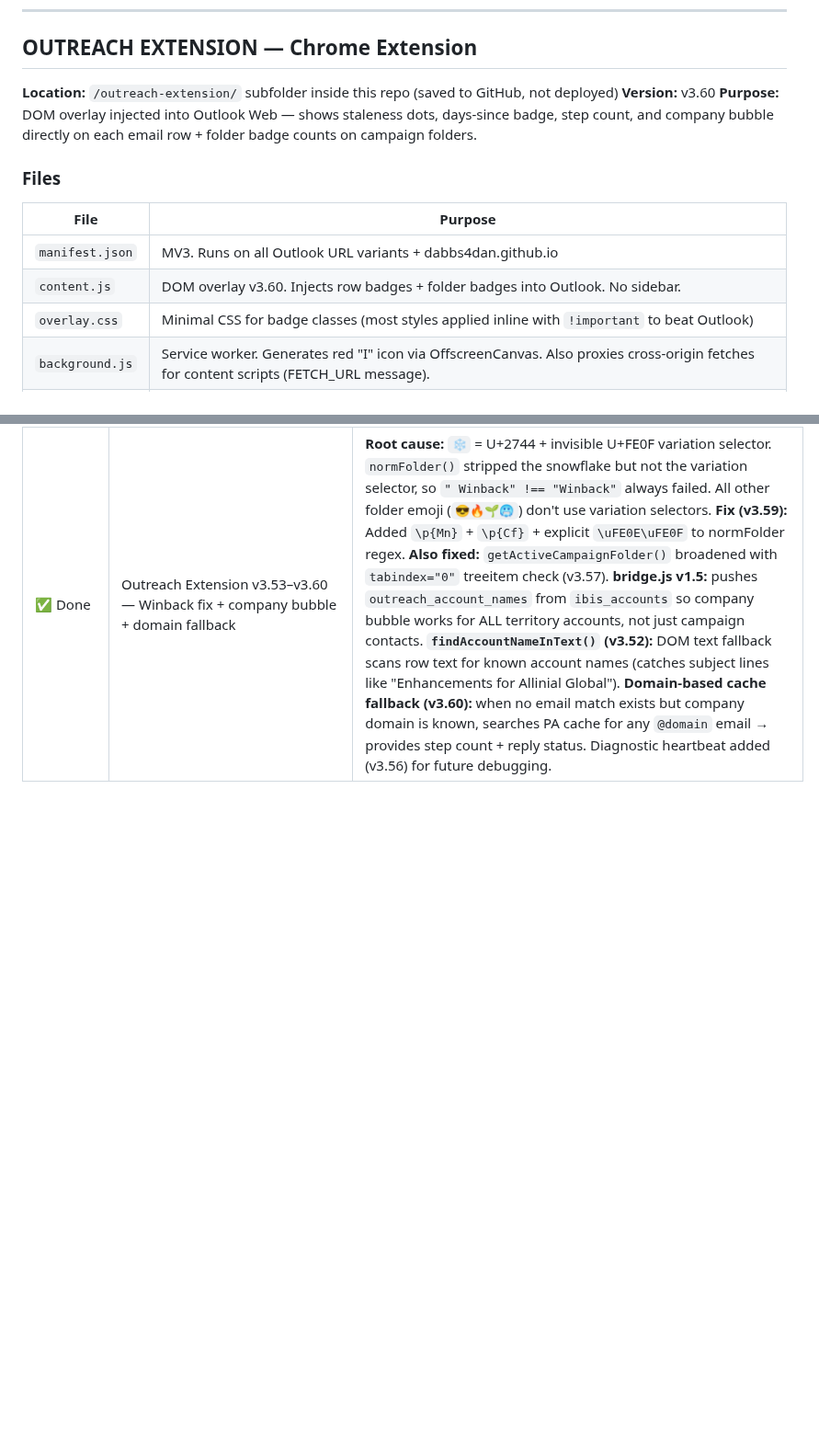
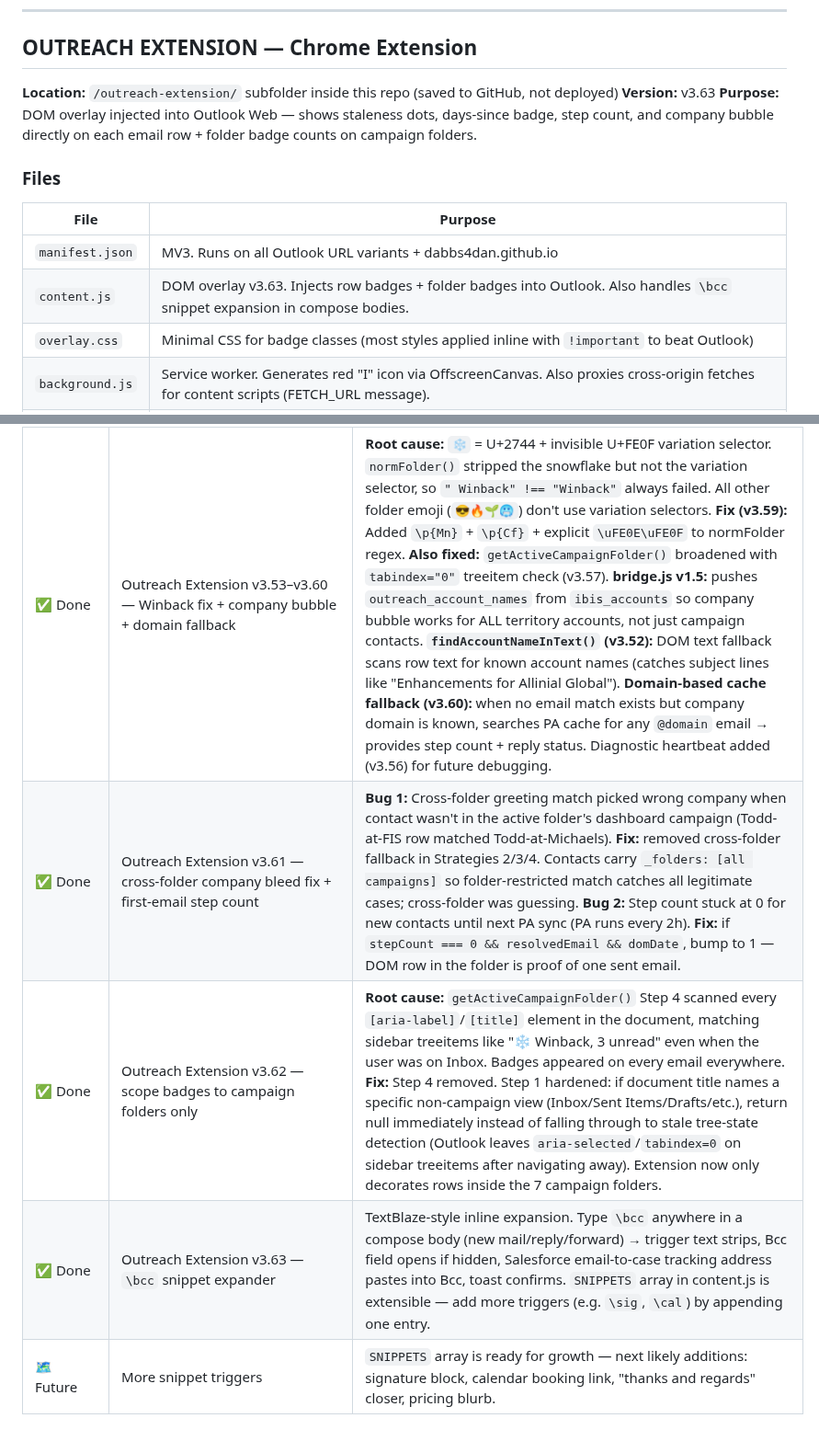
Before and after one commit to Dabbs4Dan/ibisworld-dashboard, a Markdown page: CLAUDE.md, 2 parts joined by grey strips. Shown at 92% size. Drawn GitHub-style; blank space fills up the shorter version.

```diff
--- a/CLAUDE.md
+++ b/CLAUDE.md
@@ -685,14 +685,14 @@ OneDrive share link is currently committed to GitHub (public repo). **However, i
 ## OUTREACH EXTENSION — Chrome Extension
 
 **Location:** `/outreach-extension/` subfolder inside this repo (saved to GitHub, not deployed)
-**Version:** v3.60
+**Version:** v3.63
 **Purpose:** DOM overlay injected into Outlook Web — shows staleness dots, days-since badge, step count, and company bubble directly on each email row + folder badge counts on campaign folders.
 
 ### Files
 | File | Purpose |
 |---|---|
 | `manifest.json` | MV3. Runs on all Outlook URL variants + dabbs4dan.github.io |
-| `content.js` | DOM overlay v3.60. Injects row badges + folder badges into Outlook. No sidebar. |
+| `content.js` | DOM overlay v3.63. Injects row badges + folder badges into Outlook. Also handles `\bcc` snippet expansion in compose bodies. |
 | `overlay.css` | Minimal CSS for badge classes (most styles applied inline with `!important` to beat Outlook) |
 | `background.js` | Service worker. Generates red "I" icon via OffscreenCanvas. Also proxies cross-origin fetches for content scripts (FETCH_URL message). |
 | `bridge.js` | Content script on dashboard (v1.5). Merges ALL 8 campaign stores → `outreach_contacts_raw` + pushes account names → `outreach_account_names` |
@@ -1104,3 +1127,7 @@ When a new session begins, Claude Code should:
 | 🔴 Next | Dead Contacts resurrection logic | If a dead sample/sixqa/churn/multithread/winback/powerback contact reappears in a future CSV re-upload, restore them to live and remove from dead. Not yet implemented for any campaign except workables. |
 | ✅ Done | Dropped-from-CSV accounts hidden from Accounts tab | Bug fix: accounts with `hasAction=true` that were dropped from CSV were still appearing in Accounts tab with orange badge. Fixed: `getFiltered()`, `updateStats()`, and count label now all exclude `_droppedFromCSV:true` accounts. Accounts tab is now a pure live-territory view. Dropped accounts stay in `accounts[]` for Action tab only. |
 | ✅ Done | Outreach Extension v3.53–v3.60 — Winback fix + company bubble + domain fallback | **Root cause:** `❄️` = U+2744 + invisible U+FE0F variation selector. `normFolder()` stripped the snowflake but not the variation selector, so `"️ Winback" !== "Winback"` always failed. All other folder emoji (`😎🔥🌱🥶`) don't use variation selectors. **Fix (v3.59):** Added `\p{Mn}` + `\p{Cf}` + explicit `\uFE0E\uFE0F` to normFolder regex. **Also fixed:** `getActiveCampaignFolder()` broadened with `tabindex="0"` treeitem check (v3.57). **bridge.js v1.5:** pushes `outreach_account_names` from `ibis_accounts` so company bubble works for ALL territory accounts, not just campaign contacts. **`findAccountNameInText()` (v3.52):** DOM text fallback scans row text for known account names (catches subject lines like "Enhancements for Allinial Global"). **Domain-based cache fallback (v3.60):** when no email match exists but company domain is known, searches PA cache for any `@domain` email → provides step count + reply status. Diagnostic heartbeat added (v3.56) for future debugging. |
+| ✅ Done | Outreach Extension v3.61 — cross-folder company bleed fix + first-email step count | **Bug 1:** Cross-folder greeting match picked wrong company when contact wasn't in the active folder's dashboard campaign (Todd-at-FIS row matched Todd-at-Michaels). **Fix:** removed cross-folder fallback in Strategies 2/3/4. Contacts carry `_folders: [all campaigns]` so folder-restricted match catches all legitimate cases; cross-folder was guessing. **Bug 2:** Step count stuck at 0 for new contacts until next PA sync (PA runs every 2h). **Fix:** if `stepCount === 0 && resolvedEmail && domDate`, bump to 1 — DOM row in the folder is proof of one sent email. |
+| ✅ Done | Outreach Extension v3.62 — scope badges to campaign folders only | **Root cause:** `getActiveCampaignFolder()` Step 4 scanned every `[aria-label]`/`[title]` element in the document, matching sidebar treeitems like "❄️ Winback, 3 unread" even when the user was on Inbox. Badges appeared on every email everywhere. **Fix:** Step 4 removed. Step 1 hardened: if document title names a specific non-campaign view (Inbox/Sent Items/Drafts/etc.), return null immediately instead of falling through to stale tree-state detection (Outlook leaves `aria-selected`/`tabindex=0` on sidebar treeitems after navigating away). Extension now only decorates rows inside the 7 campaign folders. |
+| ✅ Done | Outreach Extension v3.63 — `\bcc` snippet expander | TextBlaze-style inline expansion. Type `\bcc` anywhere in a compose body (new mail/reply/forward) → trigger text strips, Bcc field opens if hidden, Salesforce email-to-case tracking address pastes into Bcc, toast confirms. `SNIPPETS` array in content.js is extensible — add more triggers (e.g. `\sig`, `\cal`) by appending one entry. |
+| 🗺️ Future | More snippet triggers | `SNIPPETS` array is ready for growth — next likely additions: signature block, calendar booking link, "thanks and regards" closer, pricing blurb. |
```
Also changed, not shown: other parts of CLAUDE.md (+23 -0 lines).
